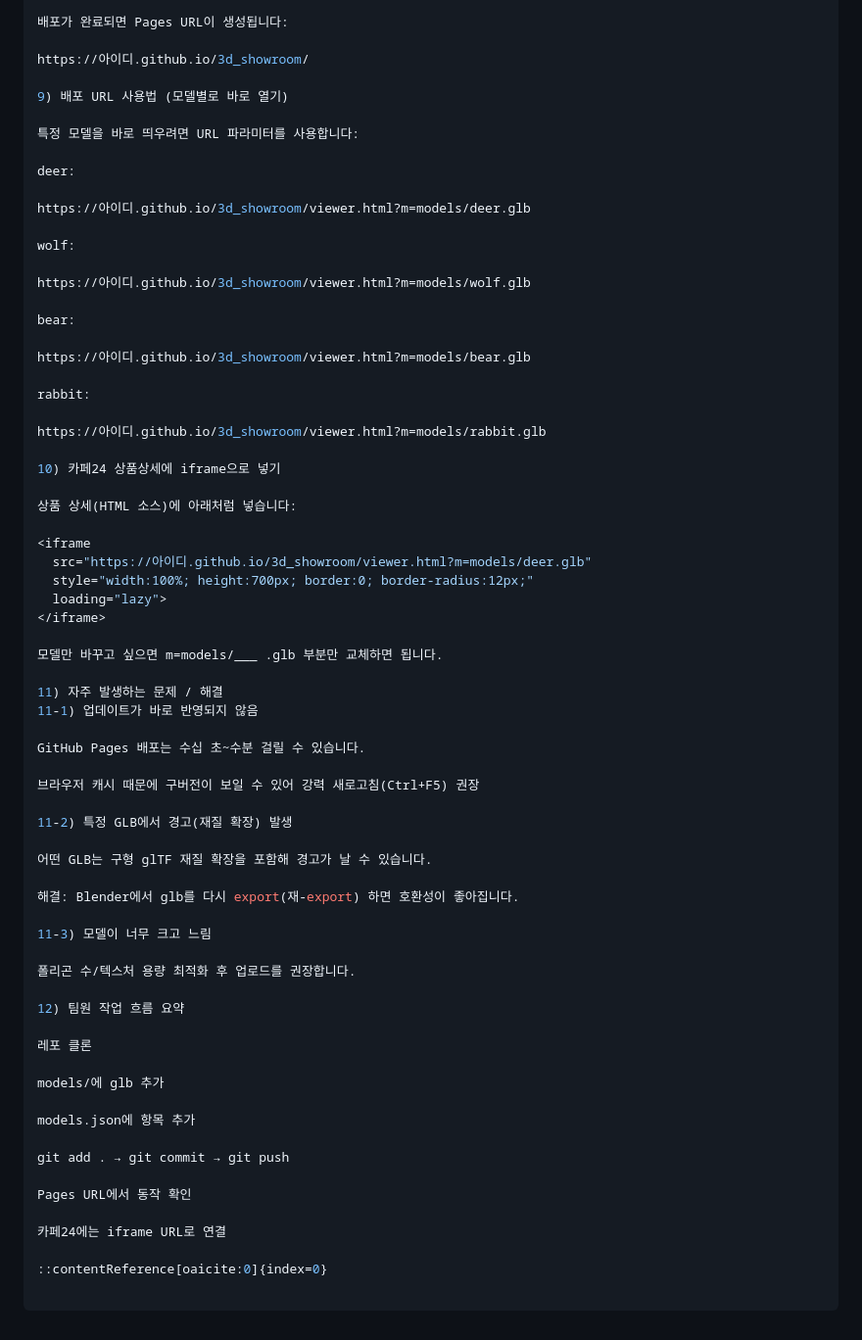
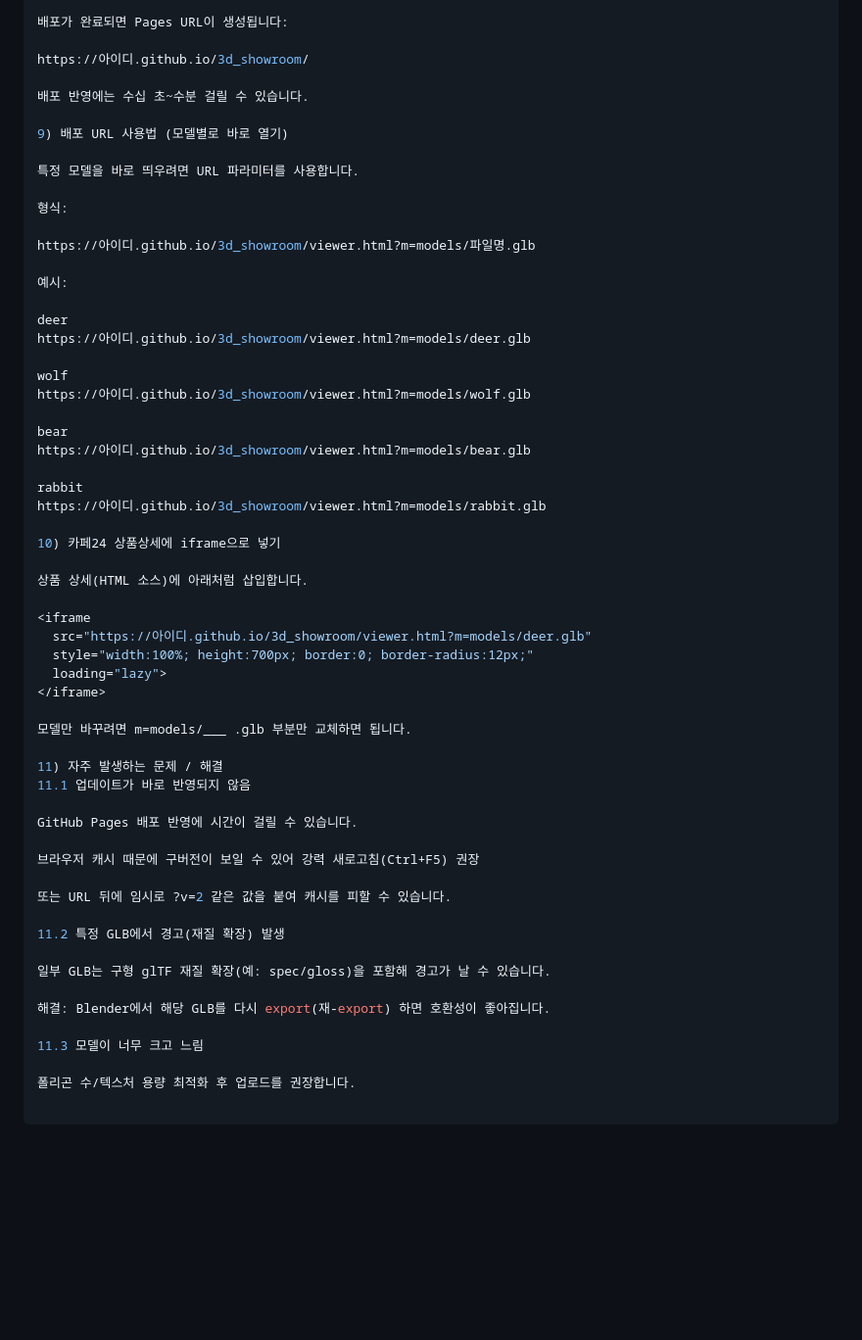
Before and after one commit to fast812/3d_showroom, a Markdown page: README.md, the part around one of its changes. Shown at 98% size. Rendered like a GitHub page; blank space fills up the shorter version.

```diff
--- a/README.md
+++ b/README.md
@@ -157,29 +166,33 @@ Save
 
 https://아이디.github.io/3d_showroom/
 
+배포 반영에는 수십 초~수분 걸릴 수 있습니다.
+
 9) 배포 URL 사용법 (모델별로 바로 열기)
 
-특정 모델을 바로 띄우려면 URL 파라미터를 사용합니다:
+특정 모델을 바로 띄우려면 URL 파라미터를 사용합니다.
 
-deer:
+형식:
 
+https://아이디.github.io/3d_showroom/viewer.html?m=models/파일명.glb
+
+예시:
+
+deer
 https://아이디.github.io/3d_showroom/viewer.html?m=models/deer.glb
 
-wolf:
-
+wolf
 https://아이디.github.io/3d_showroom/viewer.html?m=models/wolf.glb
 
-bear:
-
+bear
 https://아이디.github.io/3d_showroom/viewer.html?m=models/bear.glb
 
-rabbit:
-
+rabbit
 https://아이디.github.io/3d_showroom/viewer.html?m=models/rabbit.glb
 
 10) 카페24 상품상세에 iframe으로 넣기
 
-상품 상세(HTML 소스)에 아래처럼 넣습니다:
+상품 상세(HTML 소스)에 아래처럼 삽입합니다.
 
 <iframe
   src="https://아이디.github.io/3d_showroom/viewer.html?m=models/deer.glb"
@@ -187,37 +200,23 @@ https://아이디.github.io/3d_showroom/viewer.html?m=models/rabbit.glb
   loading="lazy">
 </iframe>
 
-모델만 바꾸고 싶으면 m=models/___ .glb 부분만 교체하면 됩니다.
+모델만 바꾸려면 m=models/___ .glb 부분만 교체하면 됩니다.
 
 11) 자주 발생하는 문제 / 해결
-11-1) 업데이트가 바로 반영되지 않음
+11.1 업데이트가 바로 반영되지 않음
 
-GitHub Pages 배포는 수십 초~수분 걸릴 수 있습니다.
+GitHub Pages 배포 반영에 시간이 걸릴 수 있습니다.
 
 브라우저 캐시 때문에 구버전이 보일 수 있어 강력 새로고침(Ctrl+F5) 권장
 
-11-2) 특정 GLB에서 경고(재질 확장) 발생
+또는 URL 뒤에 임시로 ?v=2 같은 값을 붙여 캐시를 피할 수 있습니다.
 
-어떤 GLB는 구형 glTF 재질 확장을 포함해 경고가 날 수 있습니다.
+11.2 특정 GLB에서 경고(재질 확장) 발생
 
-해결: Blender에서 glb를 다시 export(재-export) 하면 호환성이 좋아집니다.
+일부 GLB는 구형 glTF 재질 확장(예: spec/gloss)을 포함해 경고가 날 수 있습니다.
 
-11-3) 모델이 너무 크고 느림
+해결: Blender에서 해당 GLB를 다시 export(재-export) 하면 호환성이 좋아집니다.
+
+11.3 모델이 너무 크고 느림
 
 폴리곤 수/텍스처 용량 최적화 후 업로드를 권장합니다.
-
-12) 팀원 작업 흐름 요약
-
-레포 클론
-
-models/에 glb 추가
-
-models.json에 항목 추가
-
-git add . → git commit → git push
-
-Pages URL에서 동작 확인
-
-카페24에는 iframe URL로 연결
-
-::contentReference[oaicite:0]{index=0}
```
Also changed, not shown: other parts of README.md (+43 -34 lines).
